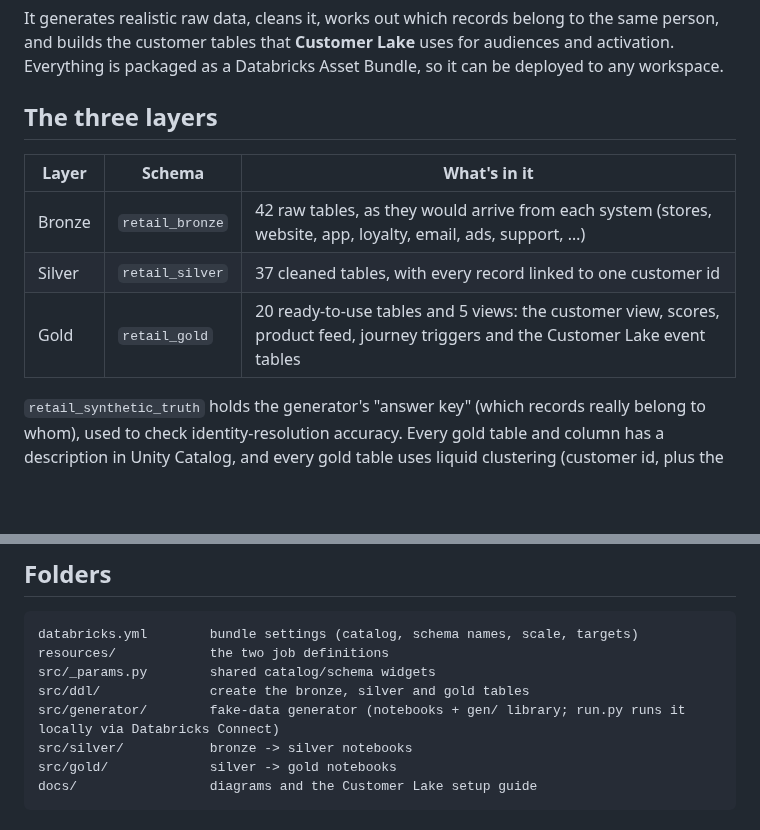
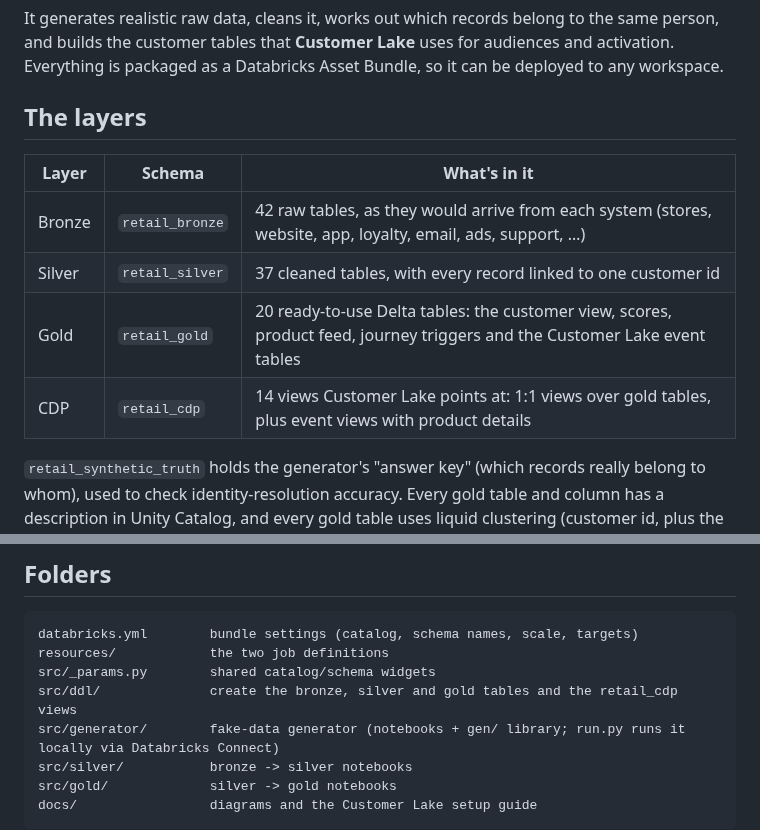
Before and after one commit to ariforu/customer-lake-retail-demo, a Markdown page: README.md, 2 parts joined by grey strips. Drawn GitHub-style; blank space fills up the shorter version.

```diff
--- a/README.md
+++ b/README.md
@@ -7,13 +7,14 @@ It generates realistic raw data, cleans it, works out which records belong to th
 customer tables that **Customer Lake** uses for audiences and activation. Everything is packaged as a
 Databricks Asset Bundle, so it can be deployed to any workspace.
 
-## The three layers
+## The layers
 
 | Layer | Schema | What's in it |
 |---|---|---|
 | Bronze | `retail_bronze` | 42 raw tables, as they would arrive from each system (stores, website, app, loyalty, email, ads, support, …) |
 | Silver | `retail_silver` | 37 cleaned tables, with every record linked to one customer id |
-| Gold | `retail_gold` | 20 ready-to-use tables and 5 views: the customer view, scores, product feed, journey triggers and the Customer Lake event tables |
+| Gold | `retail_gold` | 20 ready-to-use Delta tables: the customer view, scores, product feed, journey triggers and the Customer Lake event tables |
+| CDP | `retail_cdp` | 14 views Customer Lake points at: 1:1 views over gold tables, plus event views with product details |
 
 `retail_synthetic_truth` holds the generator's "answer key" (which records really belong to whom), used to check
 identity-resolution accuracy. Every gold table and column has a description in Unity Catalog, and every gold
@@ -90,7 +94,7 @@ Add `--var scale=0.01` for a quick test (15K customers).
 databricks.yml        bundle settings (catalog, schema names, scale, targets)
 resources/            the two job definitions
 src/_params.py        shared catalog/schema widgets
-src/ddl/              create the bronze, silver and gold tables
+src/ddl/              create the bronze, silver and gold tables and the retail_cdp views
 src/generator/        fake-data generator (notebooks + gen/ library; run.py runs it locally via Databricks Connect)
 src/silver/           bronze -> silver notebooks
 src/gold/             silver -> gold notebooks
```
Also changed, not shown: other parts of README.md (+9 -6 lines), docs/customer_lake_setup.md (+77 -107 lines), docs/gold_data_model.png, docs/gold_er.png, 9 other files.
